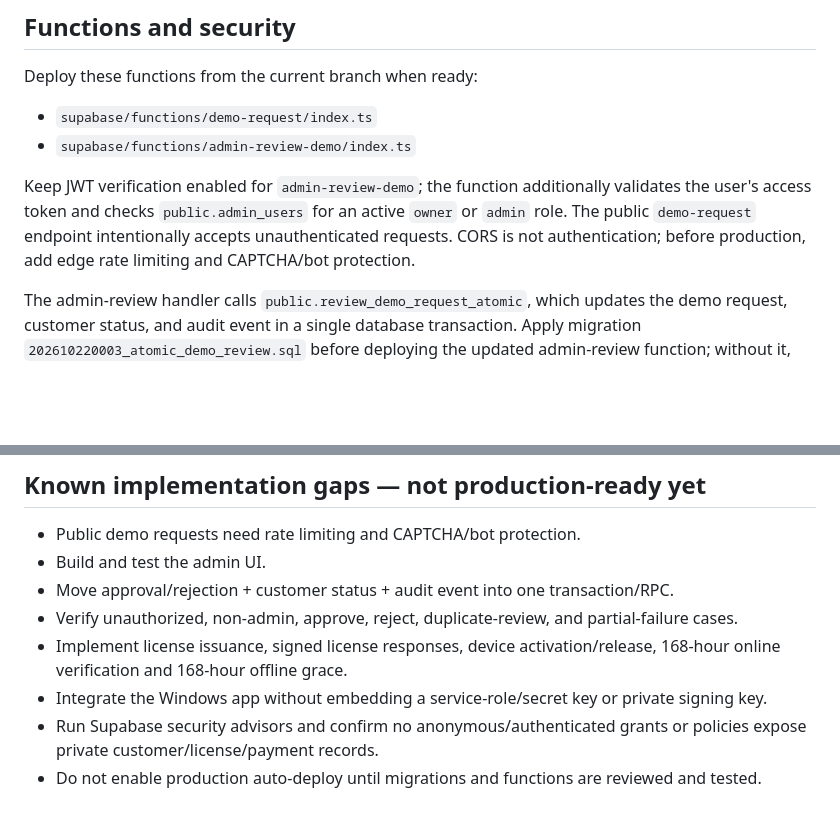
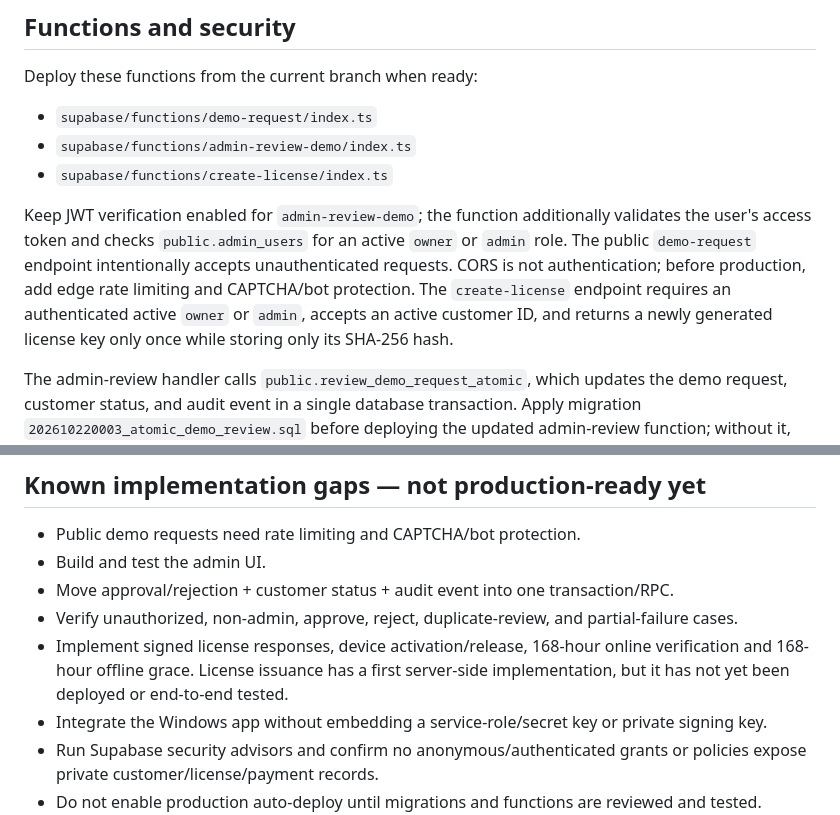
Before and after one commit to vidocq911/Database-Yedekle, a Markdown page: docs/licensing-deployment.md, 2 parts joined by grey strips. GitHub-like rendering; blank space fills up the shorter version.

Commit message:
Document initial license issuance endpoint

```diff
--- a/docs/licensing-deployment.md
+++ b/docs/licensing-deployment.md
@@ -35,8 +35,9 @@ Deploy these functions from the current branch when ready:
 
 - `supabase/functions/demo-request/index.ts`
 - `supabase/functions/admin-review-demo/index.ts`
+- `supabase/functions/create-license/index.ts`
 
-Keep JWT verification enabled for `admin-review-demo`; the function additionally validates the user's access token and checks `public.admin_users` for an active `owner` or `admin` role. The public `demo-request` endpoint intentionally accepts unauthenticated requests. CORS is not authentication; before production, add edge rate limiting and CAPTCHA/bot protection.
+Keep JWT verification enabled for `admin-review-demo`; the function additionally validates the user's access token and checks `public.admin_users` for an active `owner` or `admin` role. The public `demo-request` endpoint intentionally accepts unauthenticated requests. CORS is not authentication; before production, add edge rate limiting and CAPTCHA/bot protection. The `create-license` endpoint requires an authenticated active `owner` or `admin`, accepts an active customer ID, and returns a newly generated license key only once while storing only its SHA-256 hash.
 
 The admin-review handler calls `public.review_demo_request_atomic`, which updates the demo request, customer status, and audit event in a single database transaction. Apply migration `202610220003_atomic_demo_review.sql` before deploying the updated admin-review function; without it, the function returns an explicit error.
 
@@ -54,7 +55,7 @@ The admin-review handler calls `public.review_demo_request_atomic`, which update
 - Build and test the admin UI.
 - Move approval/rejection + customer status + audit event into one transaction/RPC.
 - Verify unauthorized, non-admin, approve, reject, duplicate-review, and partial-failure cases.
-- Implement license issuance, signed license responses, device activation/release, 168-hour online verification and 168-hour offline grace.
+- Implement signed license responses, device activation/release, 168-hour online verification and 168-hour offline grace. License issuance has a first server-side implementation, but it has not yet been deployed or end-to-end tested.
 - Integrate the Windows app without embedding a service-role/secret key or private signing key.
 - Run Supabase security advisors and confirm no anonymous/authenticated grants or policies expose private customer/license/payment records.
 - Do not enable production auto-deploy until migrations and functions are reviewed and tested.
```
